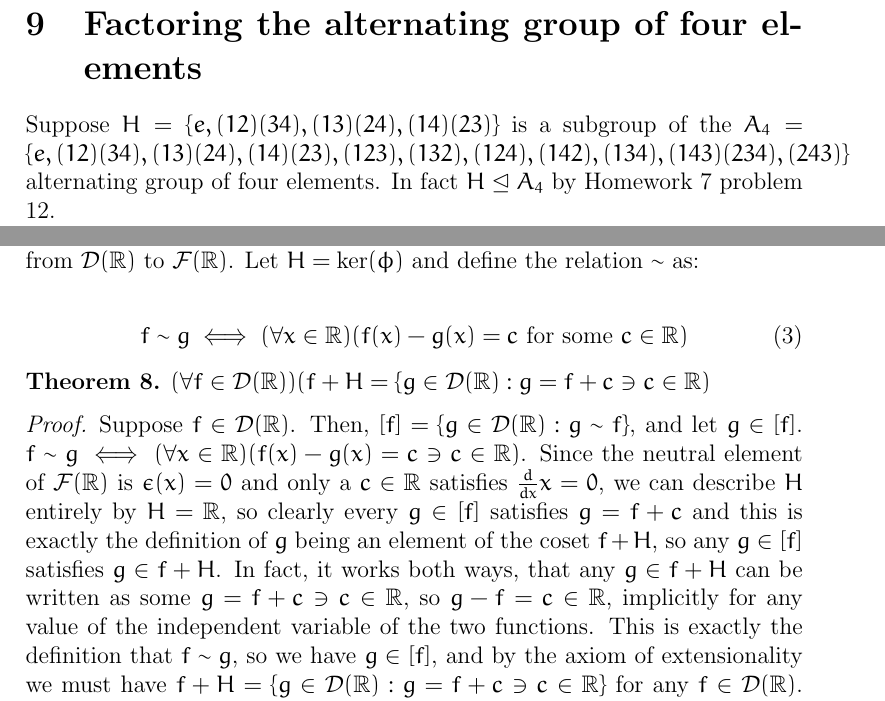
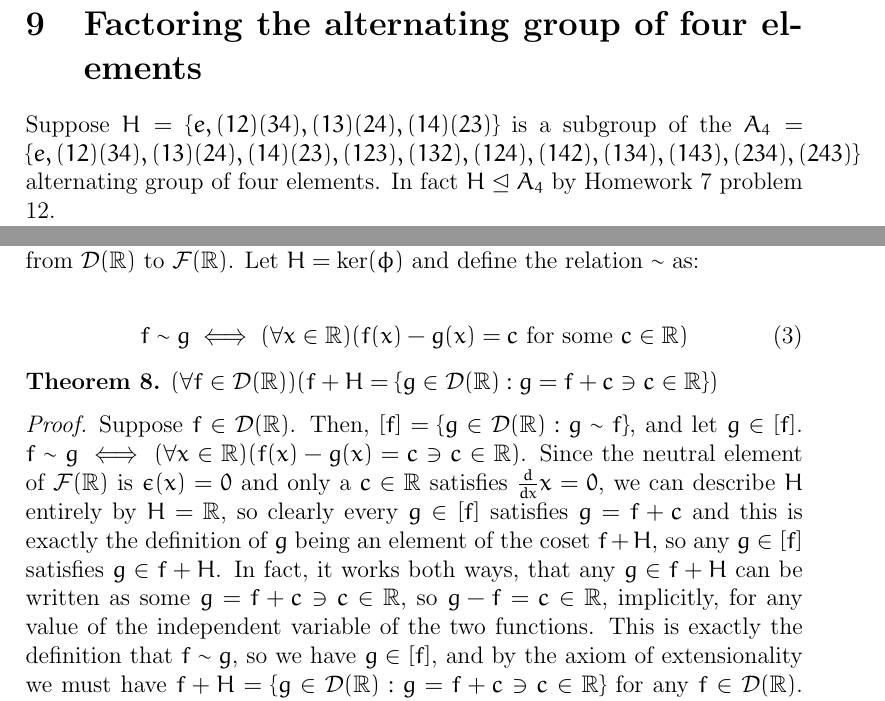
Before and after one commit to theyoyojo/abstract, a LaTeX problem sheet (HW8/document.tex): two parts of pages 5 and 6 of 7, joined at a grey line, cut so that both start at the same text. Compiled offline with pdfLaTeX.

Commit message:
HW8: tweaks

```diff
--- a/HW8/document.tex
+++ b/HW8/document.tex
@@ -269,7 +269,7 @@ Let $[r]$ refer to the equivalence class of $r$ with respect to $\sim$.
 \section{Factoring the alternating group of four elements}
 
 Suppose $H = \{e, (12)(34), (13)(24), (14)(23) \}$ is a subgroup
-of the $A_4 = \{e, (12)(34), (13)(24), (14)(23),(123),(132),(124),(142),(134),(143)(234),(243) \}$
+of the $A_4 = \{e, (12)(34), (13)(24), (14)(23),(123),(132),(124),(142),(134),(143),(234),(243) \}$
 alternating group of four elements.
 In fact $H \trianglelefteq A_4$ by Homework 7 problem 12.
 
@@ -326,7 +326,7 @@ Let $H = \ker(\phi)$ and define the relation $\sim$ as:
 \end{align}
 
 \begin{thm} \label{thm8}
-	$(\forall f \in \dreals)(f + H = \{g \in \dreals: g = f + c \ni c \in \reals)$
+	$(\forall f \in \dreals)(f + H = \{g \in \dreals: g = f + c \ni c \in \reals\})$
 \end{thm}
 
 \begin{proof}
@@ -342,7 +342,7 @@ Let $H = \ker(\phi)$ and define the relation $\sim$ as:
 	so any $g \in [f]$ satisfies $g \in f + H$.
 	In fact, it works both ways, that any
 	$g \in f + H$ can be written as some $g = f + c \ni c \in \reals$,
-	so $g - f = c \in \reals$, implicitly for any value of
+	so $g - f = c \in \reals$, implicitly, for any value of
 	the independent variable of the two functions.
 	This is exactly the definition that $f \sim g$,
 	so we have $g \in [f]$,
```
Also changed, not shown: HW8/document.pdf.
